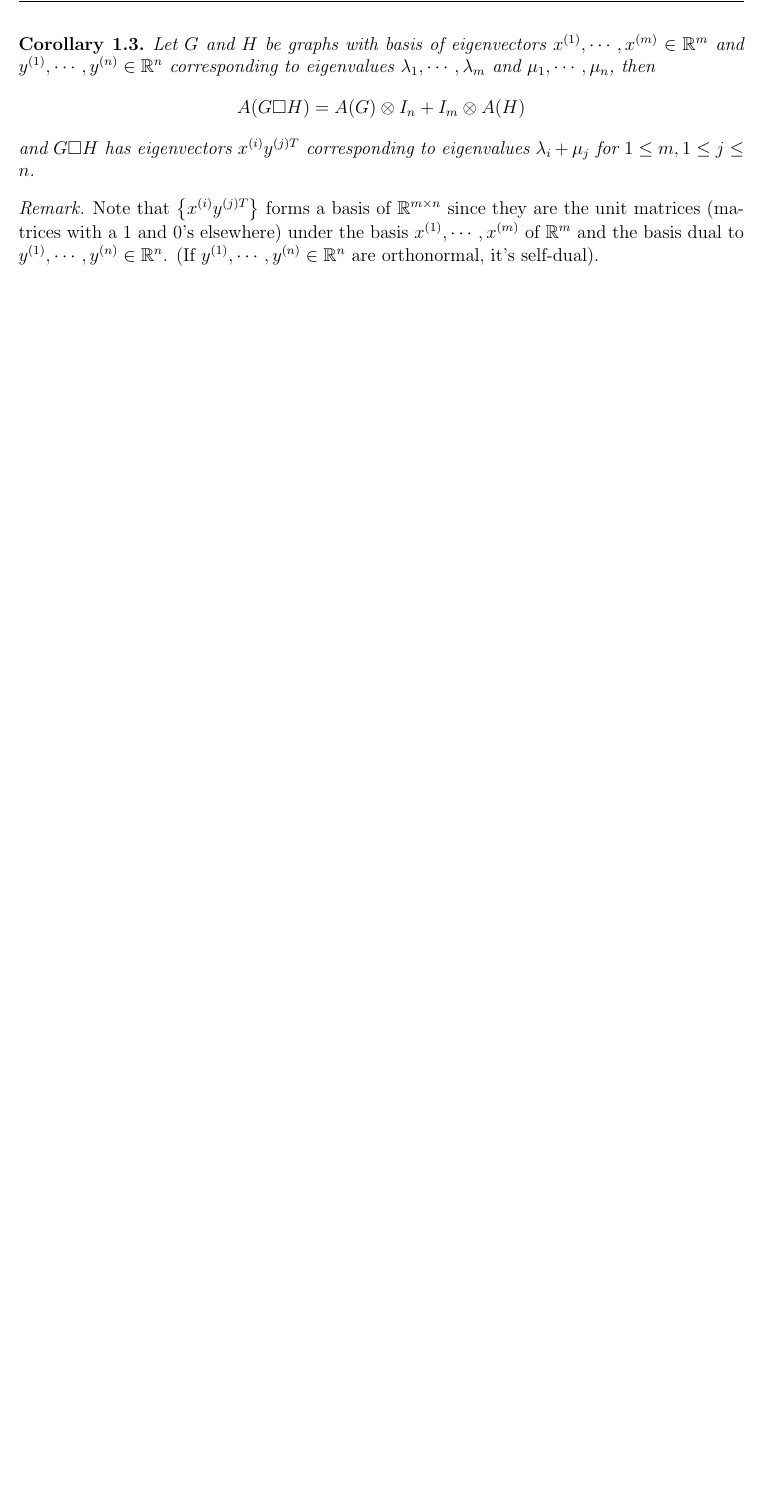
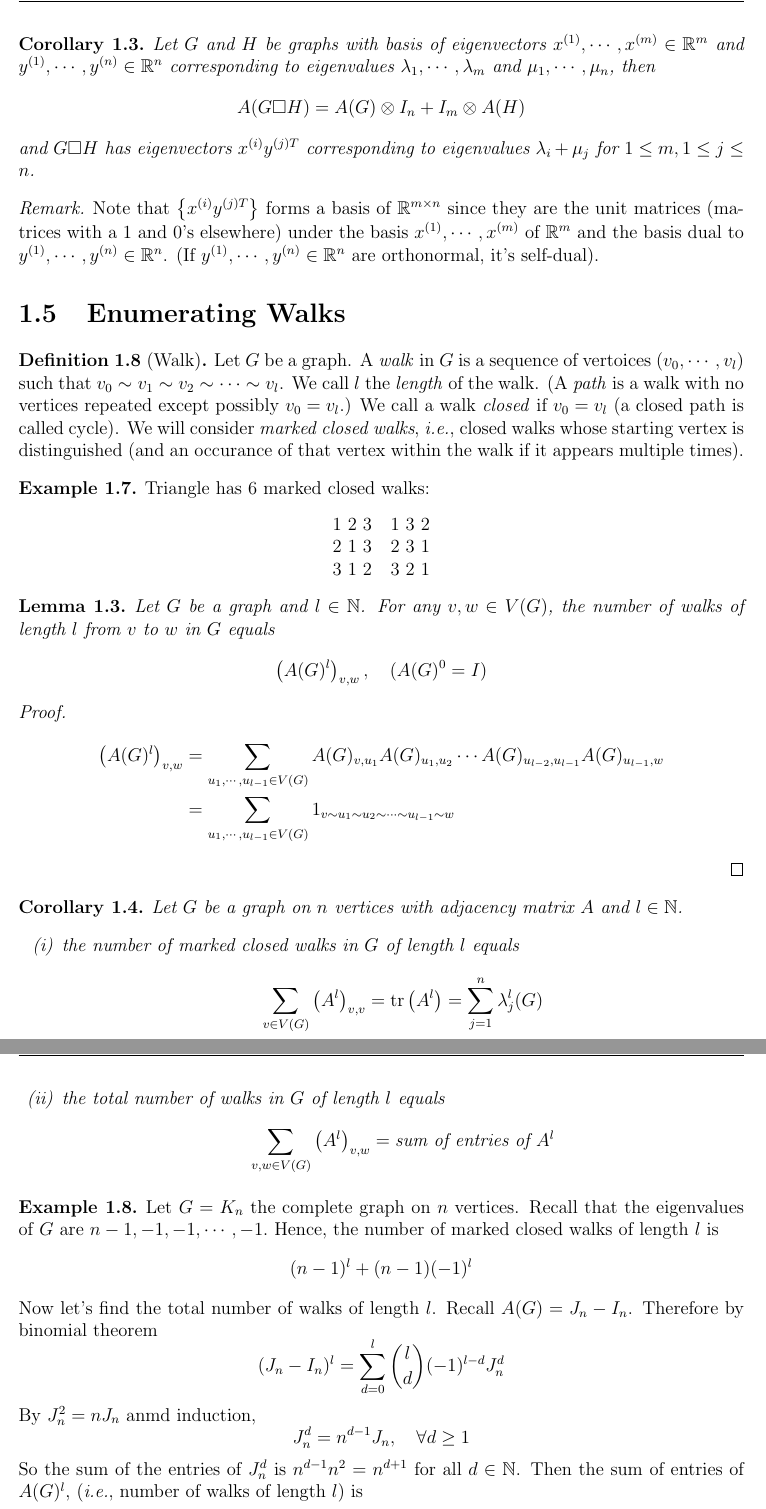
Before and after one commit to yugt/algebraic-combinatorics, a LaTeX thesis (main.tex, which reads lecture04.tex): part of page 8 of 8 before the commit and two parts of pages 8 and 9 of 10 after it, the two joined at a grey line, cut so that both start at the same text, the shorter picture padded with empty space. Compiled offline with pdfLaTeX.

Commit message:
lecture 4

```diff
--- /dev/null
+++ b/lecture04.tex
@@ -0,0 +1,62 @@
+\section{Enumerating Walks}
+
+\begin{definition}[Walk]
+Let \(G\) be a graph.
+A \emph{walk} in \(G\) is a sequence of vertoices \((v_0,\cdots,v_l)\) such that \(v_0\sim v_1\sim v_2\sim\cdots\sim v_l\).
+We call \(l\) the \emph{length} of the walk.
+(A \emph{path} is a walk with no vertices repeated except possibly \(v_0=v_l\).)
+We call a walk \emph{closed} if \(v_0=v_l\)
+(a closed path is called cycle).
+We will consider \emph{marked closed walks}, \textit{i.e.}, closed walks whose starting vertex is distinguished (and an occurance of that vertex within the walk if it appears multiple times).
+\end{definition}
+
+\begin{example}
+Triangle has 6 marked closed walks:
+\begin{center}
+\begin{tabular}{cc}
+1 2 3 & 1 3 2\\
+2 1 3 & 2 3 1\\
+3 1 2 & 3 2 1
+\end{tabular}
+\end{center}
+\end{example}
+
+\begin{lemma}
+Let \(G\) be a graph and \(l\in\N\).
+For any \(v,w\in V(G)\), the number of walks of length \(l\) from \(v\) to \(w\) in \(G\) equals
+\[ \left(A(G)^l\right)_{v,w}, \quad (A(G)^0=I ) \]
+\end{lemma}
+\begin{proof}
+\begin{align*}
+    \left(A(G)^l\right)_{v,w}&=\sum_{u_1,\cdots,u_{l-1}\in V(G)} A(G)_{v,u_1} A(G)_{u_1,u_2}\cdots A(G)_{u_{l-2},u_{l-1}} A(G)_{u_{l-1},w}\\
+&=\sum_{u_1,\cdots,u_{l-1}\in V(G)} 1_{v\sim u_1\sim u_2\sim\cdots\sim u_{l-1}\sim w }
+\end{align*}
+\end{proof}
+
+\begin{corollary}
+Let \(G\) be a graph on \(n\) vertices with adjacency matrix \(A\) and \(l\in\N\).
+\begin{enumerate}[(i)]
+\item the number of marked closed walks in \(G\) of length \(l\) equals
+\[ \sum_{v\in V(G)} \left(A^l\right)_{v,v}=\mathrm{tr}\left(A^l\right)=\sum_{j=1}^{n}\lambda_j^l(G) \]
+\item the total number of walks in \(G\) of length \(l\) equals
+\[ \sum_{v,w\in V(G)} \left(A^{l}\right)_{v,w}=\text{sum of entries of }A^l \]
+\end{enumerate}
+\end{corollary}
+
+\begin{example}
+Let \(G=K_n\) the complete graph on \(n\) vertices.
+Recall that the eigenvalues of \(G\) are \(n-1,-1,-1,\cdots,-1\).\
+Hence, the number of marked closed walks of length \(l\) is
+\[ (n-1)^{l}+(n-1)(-1)^l \]
+Now let's find the total number of walks of length \(l\).
+Recall \(A(G)=J_n-I_n\).
+Therefore by binomial theorem
+\[ (J_n-I_n)^l=\sum_{d=0}^{l}\binom{l}{d}(-1)^{l-d}J_n^d \]
+By \(J_n^2=nJ_n\) anmd induction,
+\[ J_n^d=n^{d-1}J_n, \quad \forall d\geq1 \]
+So the sum of the entries of \(J_n^d\) is \(n^{d-1}n^2=n^{d+1}\) for all \(d\in\N\).
+Then the sum of entries of \(A(G)^l\), (\textit{i.e.}, number of walks of length \(l\)) is
+\[ \sum_{d=0}^l\binom{l}{d} (-1)^{l-d}{n}^{d+1}=n(n-1)^l \]
+Finally, note that by symmetry \(\left(A(G)^l\right)_{v,w}\) is the same for all distinct \(v,w\in V(G)\).
+\begin{align*}
+\left(A(G)^l\right)_{v,w}&=\frac{\text{sum of entries of }A(G)^l-\text{sum of diagonal entries of }A(G)^l}{\# \text{ of off-diagonal entries}}\\
@@ -0,0 +88 @@
+\end{proof}
```
Also changed, not shown: main.tex (+1 -0 lines), lecture04.tex (51 more changed lines).
